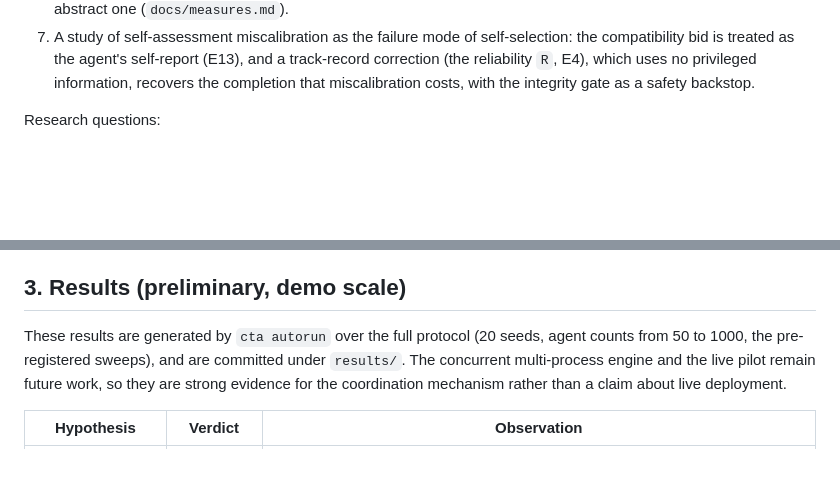
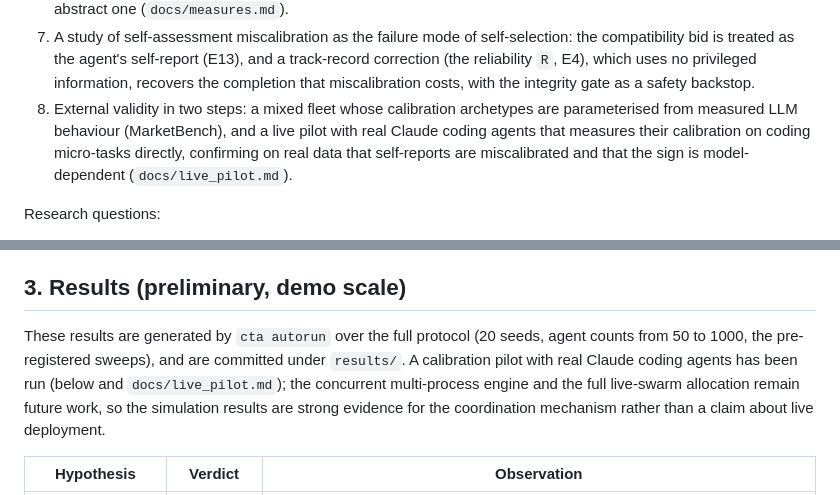
Before and after one commit to joperjoker/biomimetic-ai-orchestration, a Markdown page: docs/paper.md, 2 parts joined by grey strips. Rendered like a GitHub page; blank space fills up the shorter version.

```diff
--- a/docs/paper.md
+++ b/docs/paper.md
@@ -23,6 +23,7 @@ Contributions:
 5. A formal framework (Chemotactic Task Allocation) that unifies eligibility, affinity, and activation into one model, with cost accounting that separates total system work from coordinator work.
 6. A measurable compatibility wrapper that scores an agent's role, skills, and prompt against a task and can be calibrated to predict success, so the activation threshold rests on an empirically validated score rather than an abstract one (`docs/measures.md`).
 7. A study of self-assessment miscalibration as the failure mode of self-selection: the compatibility bid is treated as the agent's self-report (E13), and a track-record correction (the reliability `R`, E4), which uses no privileged information, recovers the completion that miscalibration costs, with the integrity gate as a safety backstop.
+8. External validity in two steps: a mixed fleet whose calibration archetypes are parameterised from measured LLM behaviour (MarketBench), and a live pilot with real Claude coding agents that measures their calibration on coding micro-tasks directly, confirming on real data that self-reports are miscalibrated and that the sign is model-dependent (`docs/live_pilot.md`).
 
 Research questions:
 
@@ -160,7 +161,7 @@ The study uses synthetic data in simulation and small, scoped software tasks in
 
 ## 3. Results (preliminary, demo scale)
 
-These results are generated by `cta autorun` over the full protocol (20 seeds, agent counts from 50 to 1000, the pre-registered sweeps), and are committed under `results/`. The concurrent multi-process engine and the live pilot remain future work, so they are strong evidence for the coordination mechanism rather than a claim about live deployment.
+These results are generated by `cta autorun` over the full protocol (20 seeds, agent counts from 50 to 1000, the pre-registered sweeps), and are committed under `results/`. A calibration pilot with real Claude coding agents has been run (below and `docs/live_pilot.md`); the concurrent multi-process engine and the full live-swarm allocation remain future work, so the simulation results are strong evidence for the coordination mechanism rather than a claim about live deployment.
 
 | Hypothesis | Verdict | Observation |
 |-----------|---------|-------------|
```
Also changed, not shown: other parts of docs/paper.md (+5 -3 lines).
